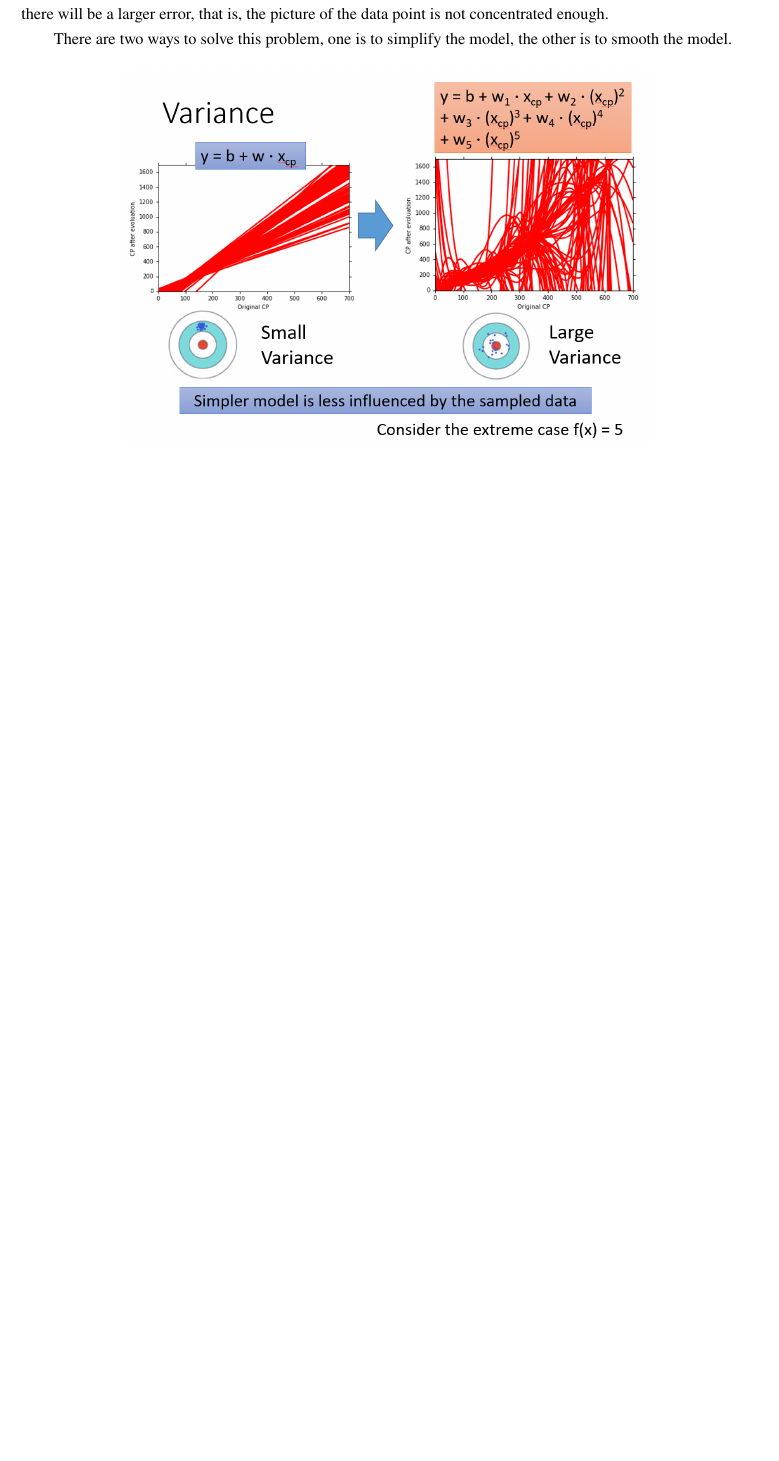
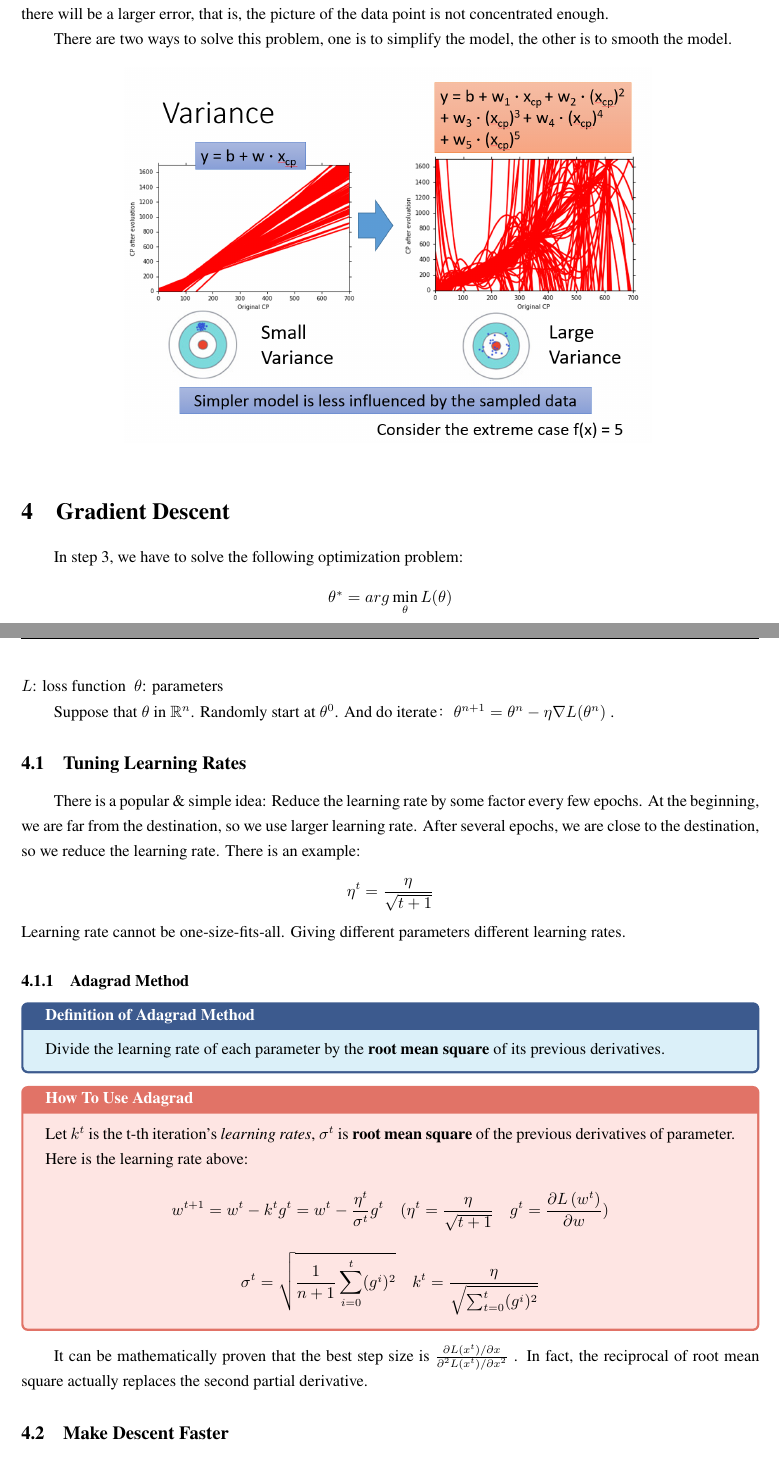
Before and after one commit to xunyoyo/MachineLearningNotes, a LaTeX document (Notes/mian.tex): part of page 5 of 5 before the commit and two parts of pages 5 and 6 of 7 after it, the two joined at a grey line, cut so that both start at the same text, the shorter picture padded with empty space. Compiled offline with XeLaTeX.

Commit message:
Update mian.tex

```diff
--- a/Notes/mian.tex
+++ b/Notes/mian.tex
@@ -366,10 +366,43 @@ There are two ways to solve this problem, one is to simplify the model, the othe
   \label{fig:my_label}
 \end{figure}
 
+\section{Gradient Descent}
 
+In step 3, we have to solve the following optimization problem:
+$$
+\theta ^* = arg \min_\theta L(\theta)
+$$
+$L$: loss function \ $\theta$: parameters
 
+Suppose that $\theta$ in $\mathbb{R} ^ n$. Randomly start at $\theta^0$. And do iterate：$\theta^{n+1} = \theta^n - \eta \nabla L(\theta^n)$ .
 
+\subsection{Tuning Learning Rates}
 
+There is a popular \& simple idea: Reduce the learning rate by some factor every few epochs. At the beginning, we are far from the destination, so we use larger learning rate. After several epochs, we are close to the destination, so we reduce the learning rate. There is an example:
+$$
+\eta ^ t = \frac{\eta}{\sqrt{t + 1}}
+$$
+Learning rate cannot be one-size-fits-all. Giving different parameters different learning rates.
 
+\subsubsection{Adagrad Method}
 
+\begin{colblock}[Definition of Adagrad Method]
+    Divide the learning rate of each parameter by the \textbf{root mean square} of its previous derivatives.
+\end{colblock}
 
+\begin{propblock}[How To Use Adagrad]
+    Let $k^t$ is the t-th iteration's \textit{learning rates}, $\sigma^t$ is \textbf{root mean square} of the previous derivatives of parameter. Here is the learning rate above:
+
+    $$
+    w^{t+1} = w^t - k^tg^t= w^t - \frac{\eta^t}{\sigma^t}g^t\quad (\eta^t = \frac{\eta}{\sqrt{t+1}}\quad g^{t}=\frac{\partial L\left(w^{t}\right)}{\partial w})
+    $$
+
+    $$
+    \sigma^t = \sqrt{\frac{1}{n+1}\sum_{i=0}^t(g^i)^2}\quad k^t = \frac{\eta}{\sqrt{\sum_{t=0}^{t}(g^i)^2}}
+    $$
+
+\end{propblock}
+
+It can be mathematically proven that the best step size is $\frac{\partial L(x^t)/\partial x}{\partial^2 L(x^t)/\partial x^2}$ . In fact, the reciprocal of root mean square actually replaces the second partial derivative.
+
+\subsection{Make Descent Faster}
```
Also changed, not shown: Notes/mian.tex (46 more changed lines).
